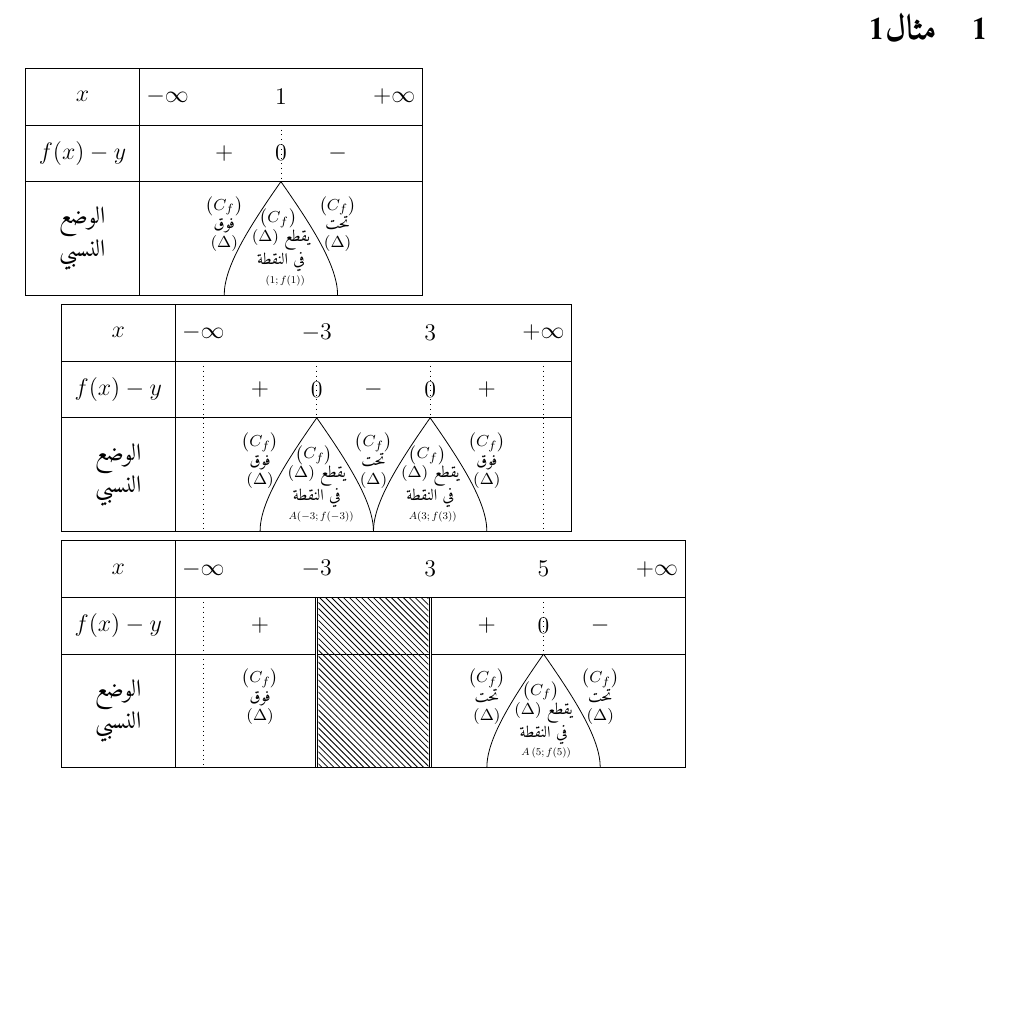
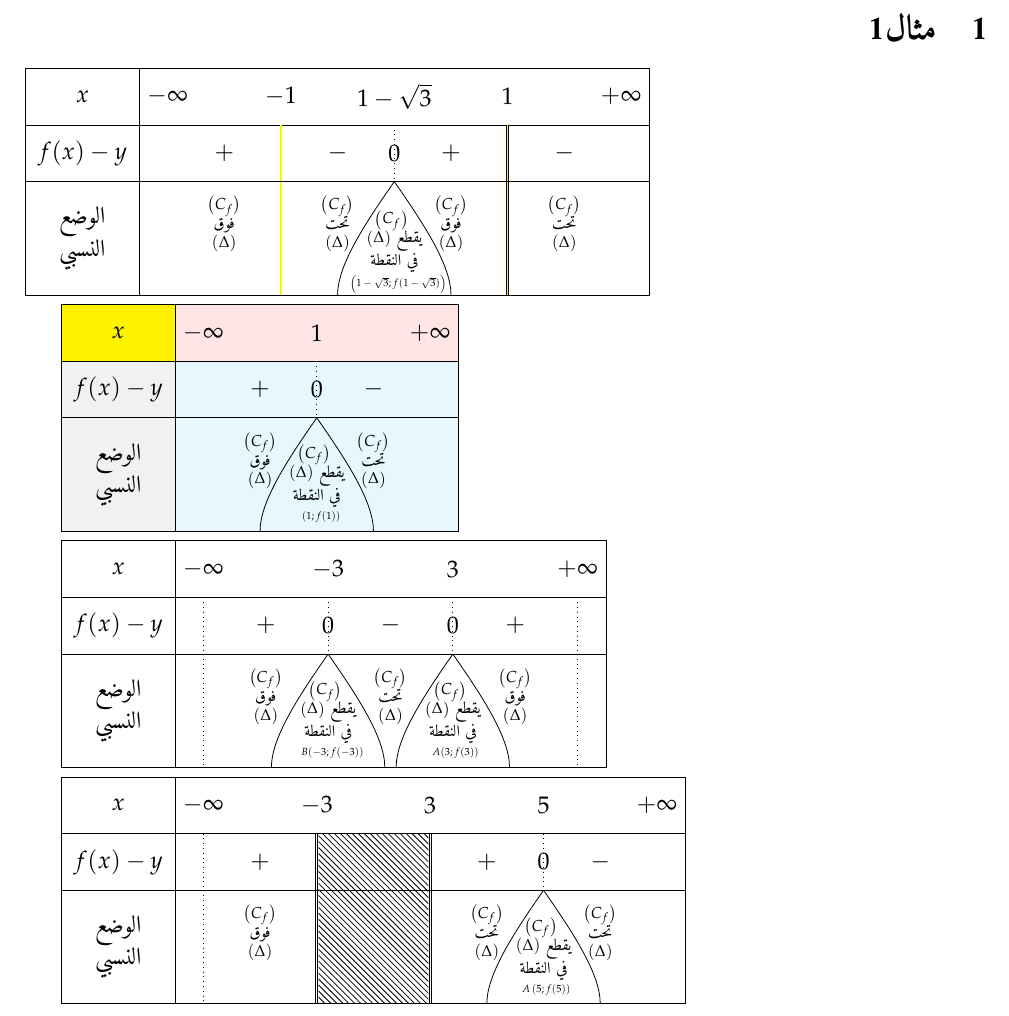
Before and after one commit to WaliDLw/tkz-pos, a LaTeX problem sheet (example.tex): part of the page, cut so that both start at the same text, the shorter picture padded with empty space. Compiled offline with XeLaTeX.

Commit message:
Add files via upload

```diff
--- a/example.tex
+++ b/example.tex
@@ -2,13 +2,17 @@
  \usepackage[margin=2cm]{geometry}
 \usepackage{amsmath}
 \usepackage{amsfonts}
-\usepackage{amssymb}
+\usepackage{amssymb,mathpazo}
 \usepackage{tkz-pos}
  \usepackage{polyglossia}
 \setmainlanguage[numerals=maghrib]{arabic}
 \setotherlanguage{english}
 \newfontfamily\arabicfont[Script=Arabic,Scale=1]{Amiri}
 %
+
+\newfontfamily\arabicfontsf[Script=Arabic,Scale=1]{Amiri}
+
+\newfontfamily\arabicfonttt[Script=Arabic,Scale=1]{Amiri}
 
  \def\Nplot{\left(C_f\right)}
 \def\Nline{\left(\Delta\right)}
@@ -17,9 +21,23 @@
 \begin{document}
 
  \section{مثال1}
+\begin{tikzpicture}[node style/.style={fill opacity=0,text opacity=1}]
+\tkzTabColors[backgroundcolor=yellow]
+\tkzTabInit[  espcl=2 ]
+{$x$ / 1 ,
+$f(x)-y$/1,
+ الوضع النسبي
+ /2
+ }%
+{$-\infty$ , $-1$,$1-\sqrt{3}$,$1$, $+\infty$ }%
+\tkzTabLine{,+,d,-,z,+,d,-,}
+ \tkzTabPos{ ,+,d,-,z/$\left(1-\sqrt{3};f(1-\sqrt{3})\right)$ ,+,d,-,}
+%\tkzTabVar{-/,+/}
+\end{tikzpicture}
+
 
 \begin{tikzpicture}
-\tkzTabInit[  espcl=2  ]
+\tkzTabInit[  espcl=2 ,color,colorT=cyan!10,colorV=yellow,colorC=gray!11,colorL=red!10 ]
 {$x$ / 1 ,
 $f(x)-y$/1,
  الوضع النسبي
@@ -30,14 +48,14 @@ $f(x)-y$/1,
 \end{tikzpicture}
 
    \begin{tikzpicture}
-\tkzTabInit[  espcl=2  ]%   ,help]
+\tkzTabInit[  espcl=2.2     ]% ,help]
 {$x$ / 1 ,
 $f(x)-y$/1,
  الوضع النسبي
  /2 }%
 {$-\infty$ , $-3$ , $3$, $+\infty$ }%
 \tkzTabLine{t,+,z,-,z,+,t }
- \tkzTabPos{t,+,z/$A(-3;f(-3))$ ,-,z/$A(3;f(3))$,+,t}%
+ \tkzTabPos{t,+,z/$B(-3;f(-3))$ ,-,z/$A(3;f(3))$,+,t}%
 \end{tikzpicture}
 
  \begin{tikzpicture}
```
Also changed, not shown: example.pdf.
